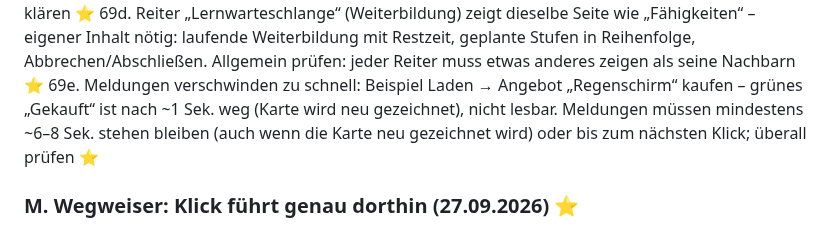
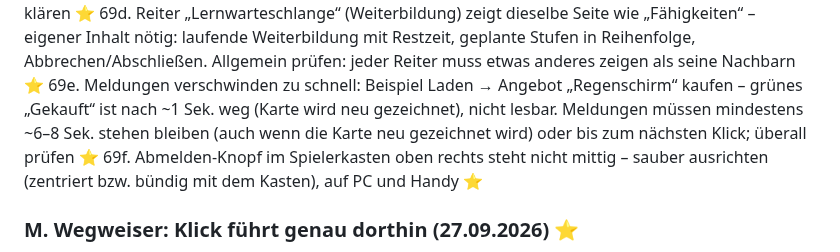
Before and after one commit to JeyJunior12/browsergame-prototyp, a Markdown page: ROADMAP.md, the part around the change. Rendered like a GitHub page.

Commit message:
Plan: Abmelden-Knopf mittig ausrichten (69f)
Co-Authored-By: Claude Opus 5.5 <noreply@anthropic.com>
Claude-Session: https://claude.ai/code/session_013EN6wuGoetnXMqW7g2MYpC

```diff
--- a/ROADMAP.md
+++ b/ROADMAP.md
@@ -175,6 +175,7 @@ Nutzerwunsch: Ungleichheiten auf allen Seiten richtig machen. Beispiel: Karte
 69c. Gleiche Karte prüfen: Titel „Angriff 3“, darunter „Aktuelle Stufe: 1“ – widersprüchliche Stufenangabe klären ⭐
 69d. Reiter „Lernwarteschlange“ (Weiterbildung) zeigt dieselbe Seite wie „Fähigkeiten“ – eigener Inhalt nötig: laufende Weiterbildung mit Restzeit, geplante Stufen in Reihenfolge, Abbrechen/Abschließen. Allgemein prüfen: jeder Reiter muss etwas anderes zeigen als seine Nachbarn ⭐
 69e. Meldungen verschwinden zu schnell: Beispiel Laden → Angebot „Regenschirm“ kaufen – grünes „Gekauft“ ist nach ~1 Sek. weg (Karte wird neu gezeichnet), nicht lesbar. Meldungen müssen mindestens ~6–8 Sek. stehen bleiben (auch wenn die Karte neu gezeichnet wird) oder bis zum nächsten Klick; überall prüfen ⭐
+69f. Abmelden-Knopf im Spielerkasten oben rechts steht nicht mittig – sauber ausrichten (zentriert bzw. bündig mit dem Kasten), auf PC und Handy ⭐
 
 ### M. Wegweiser: Klick führt genau dorthin (27.09.2026) ⭐
 Nutzerwunsch: Wer oben auf einen Wert klickt, muss direkt bei der passenden Stelle landen. Beispiel: Klick auf „Pfandlager“ in der Kopfleiste öffnet die Plunderkiste, der Pfand-Bereich (Flaschen verkaufen) kommt erst weiter unten – komplett falsch.
```
